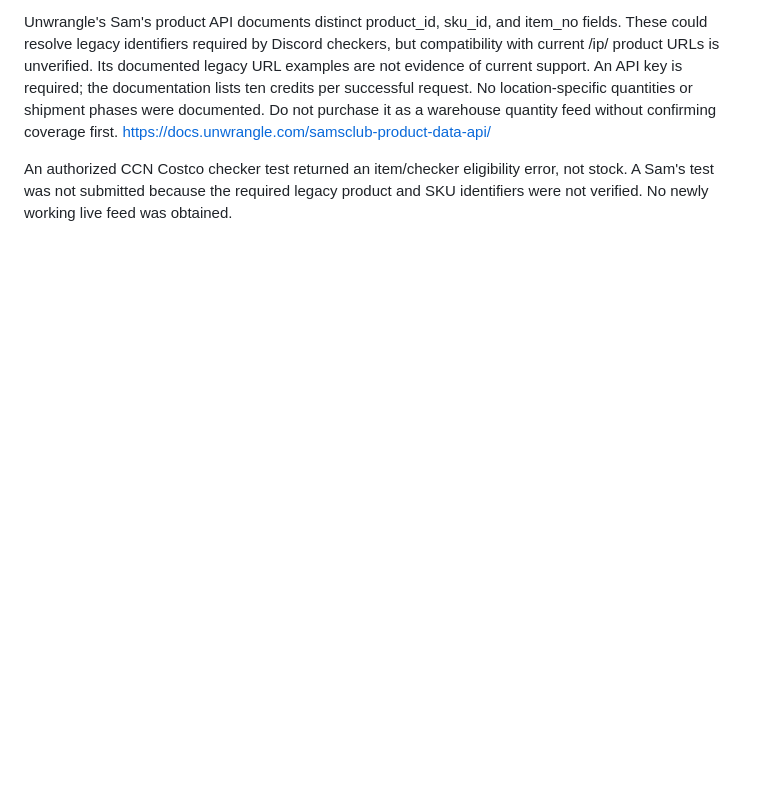
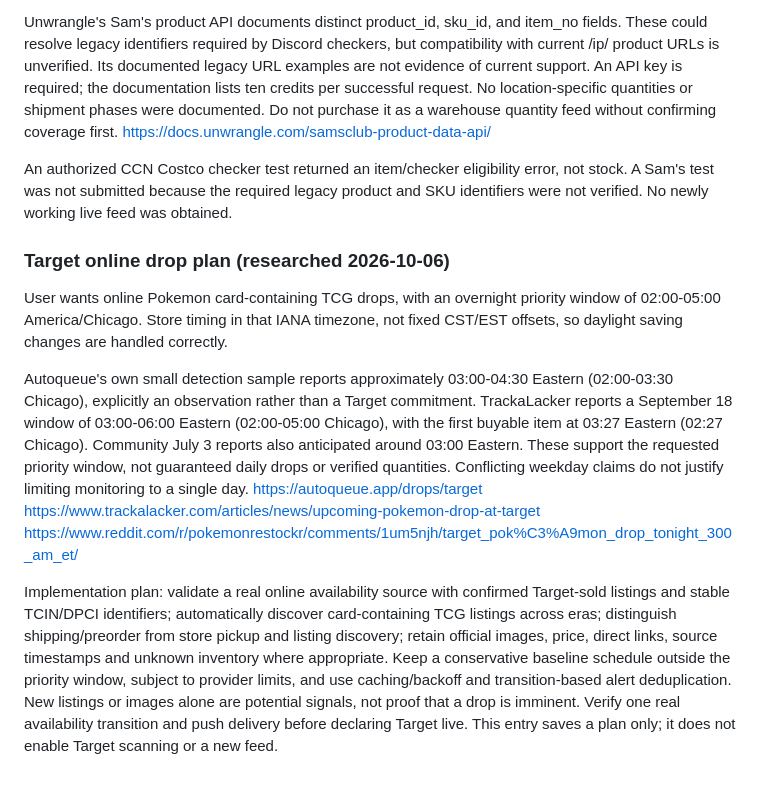
Before and after one commit to LegendsDen54/PokeMon-live-backend-, a Markdown page: STORE_MONITOR_DATA_NOTES.md, the part around the change. Rendered like a GitHub page; blank space fills up the shorter version.

Commit message:
Record Target online drop timing and monitoring plan

```diff
--- a/STORE_MONITOR_DATA_NOTES.md
+++ b/STORE_MONITOR_DATA_NOTES.md
@@ -165,3 +165,31 @@ https://docs.unwrangle.com/samsclub-product-data-api/
 An authorized CCN Costco checker test returned an item/checker eligibility error,
 not stock. A Sam's test was not submitted because the required legacy product
 and SKU identifiers were not verified. No newly working live feed was obtained.
+
+### Target online drop plan (researched 2026-10-06)
+
+User wants online Pokemon card-containing TCG drops, with an overnight priority
+window of 02:00-05:00 America/Chicago. Store timing in that IANA timezone, not
+fixed CST/EST offsets, so daylight saving changes are handled correctly.
+
+Autoqueue's own small detection sample reports approximately 03:00-04:30 Eastern
+(02:00-03:30 Chicago), explicitly an observation rather than a Target commitment.
+TrackaLacker reports a September 18 window of 03:00-06:00 Eastern (02:00-05:00
+Chicago), with the first buyable item at 03:27 Eastern (02:27 Chicago).
+Community July 3 reports also anticipated around 03:00 Eastern. These support
+the requested priority window, not guaranteed daily drops or verified quantities.
+Conflicting weekday claims do not justify limiting monitoring to a single day.
+https://autoqueue.app/drops/target
+https://www.trackalacker.com/articles/news/upcoming-pokemon-drop-at-target
+https://www.reddit.com/r/pokemonrestockr/comments/1um5njh/target_pok%C3%A9mon_drop_tonight_300_am_et/
+
+Implementation plan: validate a real online availability source with confirmed
+Target-sold listings and stable TCIN/DPCI identifiers; automatically discover
+card-containing TCG listings across eras; distinguish shipping/preorder from
+store pickup and listing discovery; retain official images, price, direct links,
+source timestamps and unknown inventory where appropriate. Keep a conservative
+baseline schedule outside the priority window, subject to provider limits, and
+use caching/backoff and transition-based alert deduplication. New listings or
+images alone are potential signals, not proof that a drop is imminent. Verify
+one real availability transition and push delivery before declaring Target live.
+This entry saves a plan only; it does not enable Target scanning or a new feed.
```
